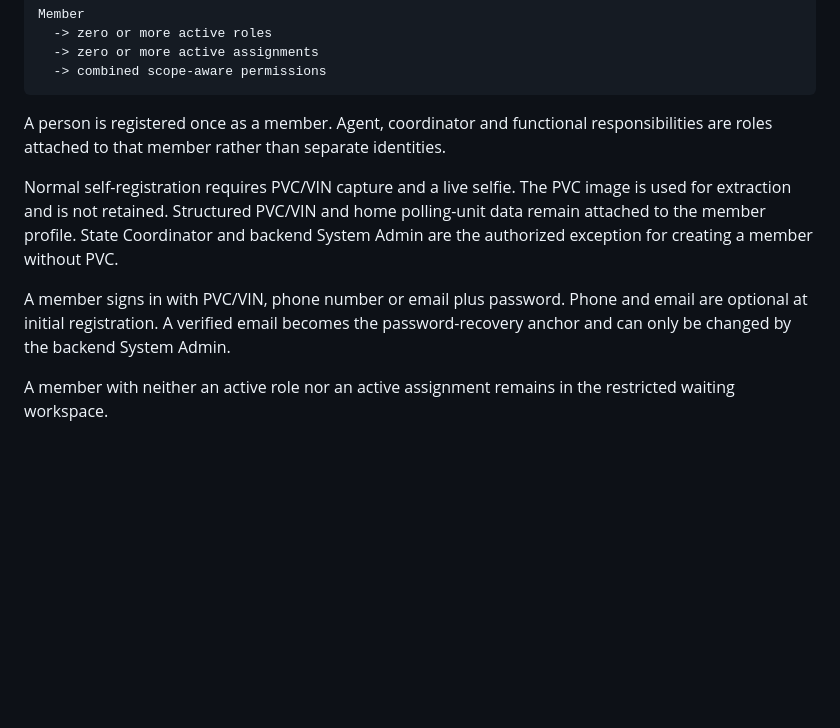
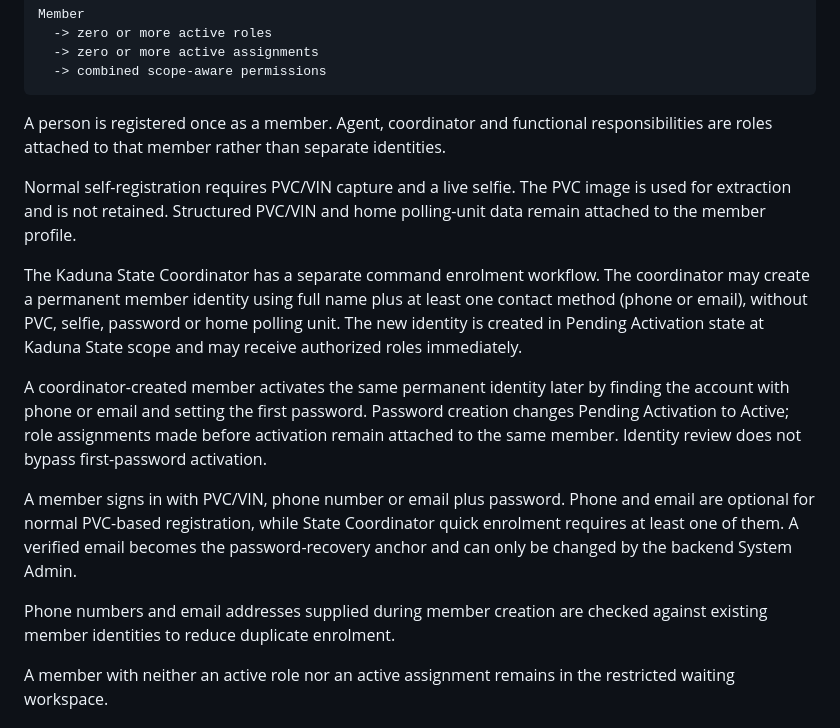
Before and after one commit to Bkzazzau1/usesf, a Markdown page: README.md, the part around the change. GitHub-like rendering; blank space fills up the shorter version.

Commit message:
Document State Coordinator quick member enrolment

```diff
--- a/README.md
+++ b/README.md
@@ -32,9 +32,15 @@ Member
 
 A person is registered once as a member. Agent, coordinator and functional responsibilities are roles attached to that member rather than separate identities.
 
-Normal self-registration requires PVC/VIN capture and a live selfie. The PVC image is used for extraction and is not retained. Structured PVC/VIN and home polling-unit data remain attached to the member profile. State Coordinator and backend System Admin are the authorized exception for creating a member without PVC.
+Normal self-registration requires PVC/VIN capture and a live selfie. The PVC image is used for extraction and is not retained. Structured PVC/VIN and home polling-unit data remain attached to the member profile.
 
-A member signs in with PVC/VIN, phone number or email plus password. Phone and email are optional at initial registration. A verified email becomes the password-recovery anchor and can only be changed by the backend System Admin.
+The Kaduna State Coordinator has a separate command enrolment workflow. The coordinator may create a permanent member identity using full name plus at least one contact method (phone or email), without PVC, selfie, password or home polling unit. The new identity is created in Pending Activation state at Kaduna State scope and may receive authorized roles immediately.
+
+A coordinator-created member activates the same permanent identity later by finding the account with phone or email and setting the first password. Password creation changes Pending Activation to Active; role assignments made before activation remain attached to the same member. Identity review does not bypass first-password activation.
+
+A member signs in with PVC/VIN, phone number or email plus password. Phone and email are optional for normal PVC-based registration, while State Coordinator quick enrolment requires at least one of them. A verified email becomes the password-recovery anchor and can only be changed by the backend System Admin.
+
+Phone numbers and email addresses supplied during member creation are checked against existing member identities to reduce duplicate enrolment.
 
 A member with neither an active role nor an active assignment remains in the restricted waiting workspace.
 
```
